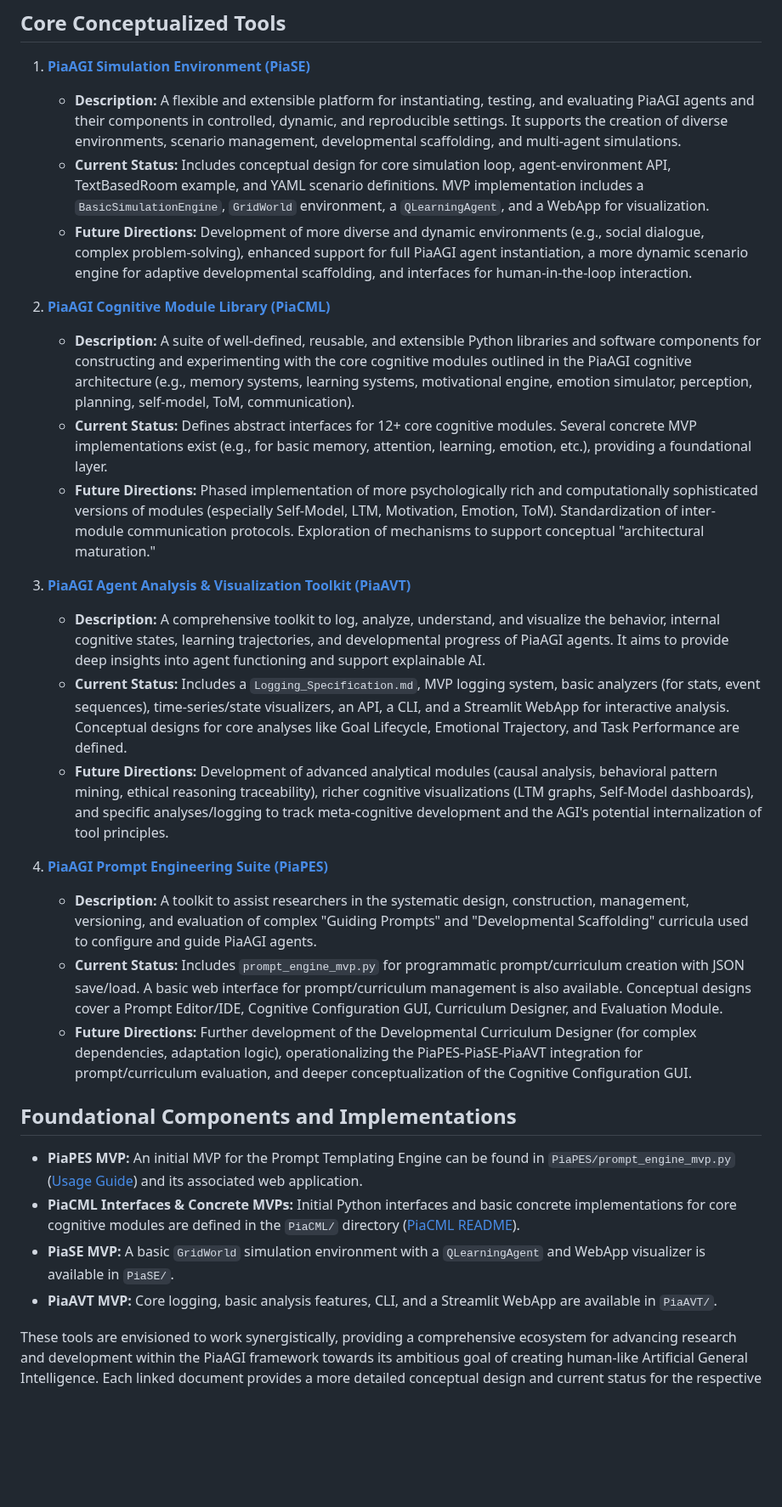
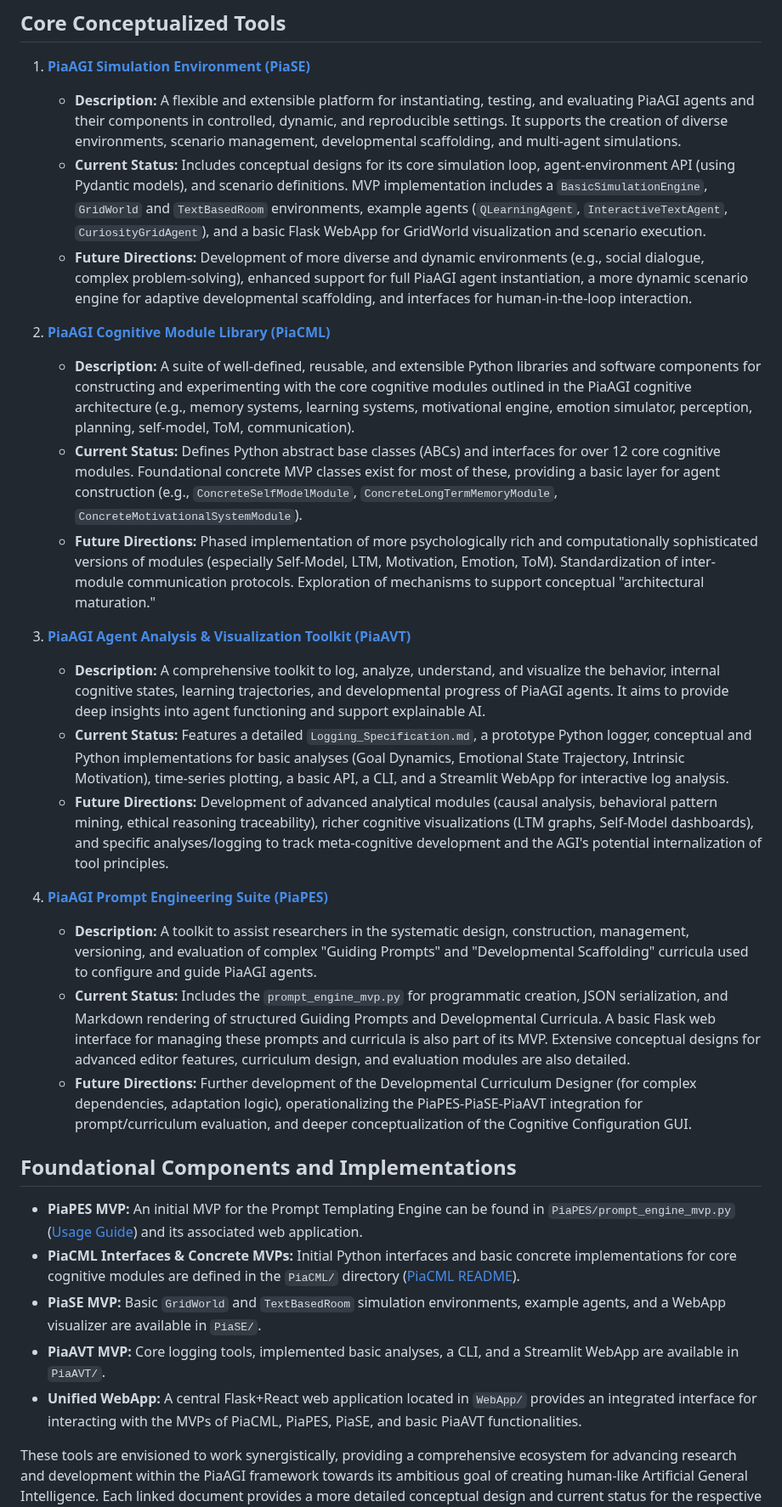
Before and after one commit to abcute/PiaCRUE, a Markdown page: PiaAGI_Research_Tools/README.md, the part around the change. Shown at 85% size. Rendered like a GitHub page; blank space fills up the shorter version.

```diff
--- a/PiaAGI_Research_Tools/README.md
+++ b/PiaAGI_Research_Tools/README.md
@@ -9,30 +9,31 @@ The suite is designed to be modular yet interconnected, allowing researchers to
 
 1.  **[PiaAGI Simulation Environment (PiaSE)](PiaAGI_Simulation_Environment.md)**
     *   **Description:** A flexible and extensible platform for instantiating, testing, and evaluating PiaAGI agents and their components in controlled, dynamic, and reproducible settings. It supports the creation of diverse environments, scenario management, developmental scaffolding, and multi-agent simulations.
-    *   **Current Status:** Includes conceptual design for core simulation loop, agent-environment API, TextBasedRoom example, and YAML scenario definitions. MVP implementation includes a `BasicSimulationEngine`, `GridWorld` environment, a `QLearningAgent`, and a WebApp for visualization.
+    *   **Current Status:** Includes conceptual designs for its core simulation loop, agent-environment API (using Pydantic models), and scenario definitions. MVP implementation includes a `BasicSimulationEngine`, `GridWorld` and `TextBasedRoom` environments, example agents (`QLearningAgent`, `InteractiveTextAgent`, `CuriosityGridAgent`), and a basic Flask WebApp for GridWorld visualization and scenario execution.
     *   **Future Directions:** Development of more diverse and dynamic environments (e.g., social dialogue, complex problem-solving), enhanced support for full PiaAGI agent instantiation, a more dynamic scenario engine for adaptive developmental scaffolding, and interfaces for human-in-the-loop interaction.
 
 2.  **[PiaAGI Cognitive Module Library (PiaCML)](PiaAGI_Cognitive_Module_Library.md)**
     *   **Description:** A suite of well-defined, reusable, and extensible Python libraries and software components for constructing and experimenting with the core cognitive modules outlined in the PiaAGI cognitive architecture (e.g., memory systems, learning systems, motivational engine, emotion simulator, perception, planning, self-model, ToM, communication).
-    *   **Current Status:** Defines abstract interfaces for 12+ core cognitive modules. Several concrete MVP implementations exist (e.g., for basic memory, attention, learning, emotion, etc.), providing a foundational layer.
+    *   **Current Status:** Defines Python abstract base classes (ABCs) and interfaces for over 12 core cognitive modules. Foundational concrete MVP classes exist for most of these, providing a basic layer for agent construction (e.g., `ConcreteSelfModelModule`, `ConcreteLongTermMemoryModule`, `ConcreteMotivationalSystemModule`).
     *   **Future Directions:** Phased implementation of more psychologically rich and computationally sophisticated versions of modules (especially Self-Model, LTM, Motivation, Emotion, ToM). Standardization of inter-module communication protocols. Exploration of mechanisms to support conceptual "architectural maturation."
 
 3.  **[PiaAGI Agent Analysis & Visualization Toolkit (PiaAVT)](PiaAGI_Agent_Analysis_Visualization_Toolkit.md)**
     *   **Description:** A comprehensive toolkit to log, analyze, understand, and visualize the behavior, internal cognitive states, learning trajectories, and developmental progress of PiaAGI agents. It aims to provide deep insights into agent functioning and support explainable AI.
-    *   **Current Status:** Includes a `Logging_Specification.md`, MVP logging system, basic analyzers (for stats, event sequences), time-series/state visualizers, an API, a CLI, and a Streamlit WebApp for interactive analysis. Conceptual designs for core analyses like Goal Lifecycle, Emotional Trajectory, and Task Performance are defined.
+    *   **Current Status:** Features a detailed `Logging_Specification.md`, a prototype Python logger, conceptual and Python implementations for basic analyses (Goal Dynamics, Emotional State Trajectory, Intrinsic Motivation), time-series plotting, a basic API, a CLI, and a Streamlit WebApp for interactive log analysis.
     *   **Future Directions:** Development of advanced analytical modules (causal analysis, behavioral pattern mining, ethical reasoning traceability), richer cognitive visualizations (LTM graphs, Self-Model dashboards), and specific analyses/logging to track meta-cognitive development and the AGI's potential internalization of tool principles.
 
 4.  **[PiaAGI Prompt Engineering Suite (PiaPES)](PiaAGI_Prompt_Engineering_Suite.md)**
     *   **Description:** A toolkit to assist researchers in the systematic design, construction, management, versioning, and evaluation of complex "Guiding Prompts" and "Developmental Scaffolding" curricula used to configure and guide PiaAGI agents.
-    *   **Current Status:** Includes `prompt_engine_mvp.py` for programmatic prompt/curriculum creation with JSON save/load. A basic web interface for prompt/curriculum management is also available. Conceptual designs cover a Prompt Editor/IDE, Cognitive Configuration GUI, Curriculum Designer, and Evaluation Module.
+    *   **Current Status:** Includes the `prompt_engine_mvp.py` for programmatic creation, JSON serialization, and Markdown rendering of structured Guiding Prompts and Developmental Curricula. A basic Flask web interface for managing these prompts and curricula is also part of its MVP. Extensive conceptual designs for advanced editor features, curriculum design, and evaluation modules are also detailed.
     *   **Future Directions:** Further development of the Developmental Curriculum Designer (for complex dependencies, adaptation logic), operationalizing the PiaPES-PiaSE-PiaAVT integration for prompt/curriculum evaluation, and deeper conceptualization of the Cognitive Configuration GUI.
 
 ## Foundational Components and Implementations
 
 *   **PiaPES MVP:** An initial MVP for the Prompt Templating Engine can be found in `PiaPES/prompt_engine_mvp.py` ([Usage Guide](PiaPES/USAGE.md)) and its associated web application.
 *   **PiaCML Interfaces & Concrete MVPs:** Initial Python interfaces and basic concrete implementations for core cognitive modules are defined in the `PiaCML/` directory ([PiaCML README](PiaCML/README.md)).
-*   **PiaSE MVP:** A basic `GridWorld` simulation environment with a `QLearningAgent` and WebApp visualizer is available in `PiaSE/`.
-*   **PiaAVT MVP:** Core logging, basic analysis features, CLI, and a Streamlit WebApp are available in `PiaAVT/`.
+*   **PiaSE MVP:** Basic `GridWorld` and `TextBasedRoom` simulation environments, example agents, and a WebApp visualizer are available in `PiaSE/`.
+*   **PiaAVT MVP:** Core logging tools, implemented basic analyses, a CLI, and a Streamlit WebApp are available in `PiaAVT/`.
+*   **Unified WebApp:** A central Flask+React web application located in `WebApp/` provides an integrated interface for interacting with the MVPs of PiaCML, PiaPES, PiaSE, and basic PiaAVT functionalities.
 
 These tools are envisioned to work synergistically, providing a comprehensive ecosystem for advancing research and development within the PiaAGI framework towards its ambitious goal of creating human-like Artificial General Intelligence. Each linked document provides a more detailed conceptual design and current status for the respective tool.
 
```
Also changed, not shown: PROJECT_GUIDE.md (+3 -10 lines), ToDoList.md (+1 -0 lines).
